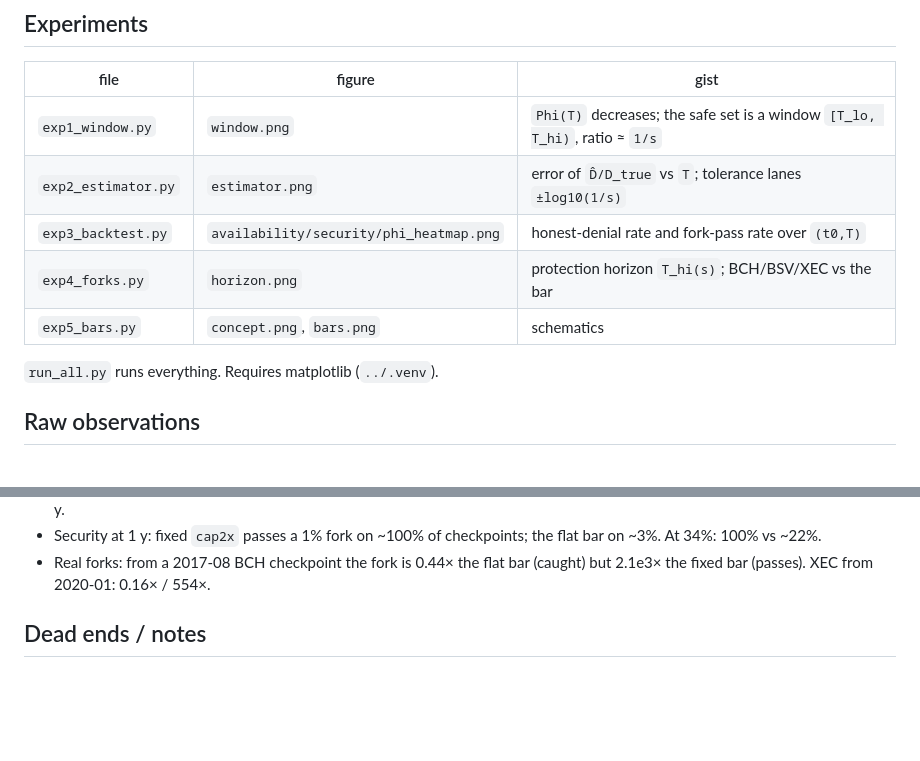
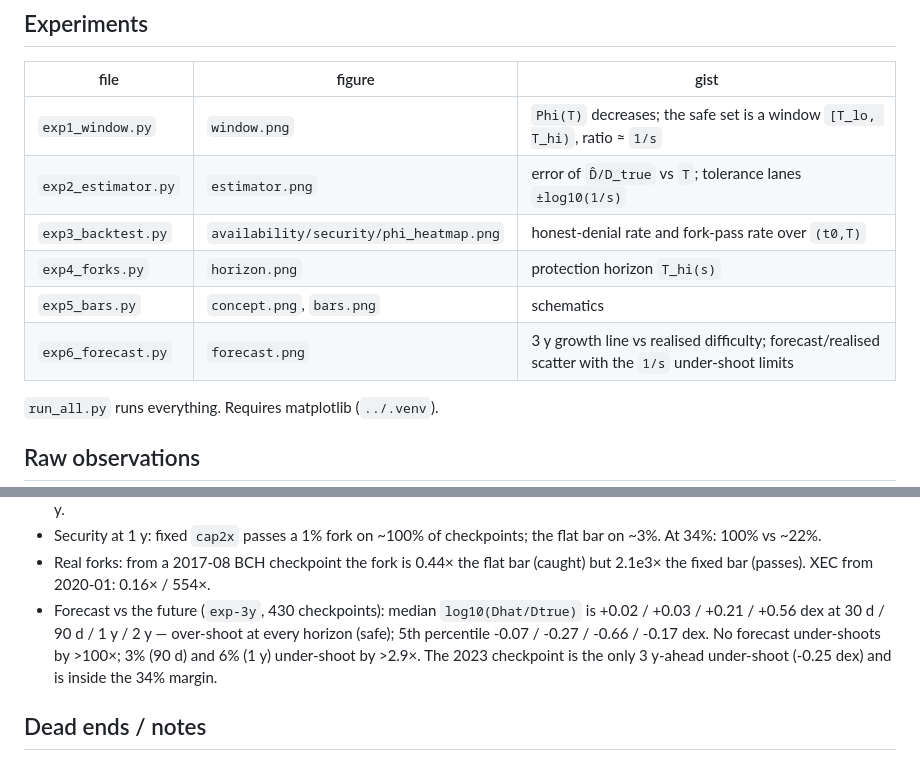
Before and after one commit to Nuhvi/partition-safe-ibd, a Markdown page: research/README.md, 2 parts joined by grey strips. GitHub-like rendering; blank space fills up the shorter version.

Commit message:
add forecast backtest

```diff
--- a/research/README.md
+++ b/research/README.md
@@ -33,8 +33,9 @@ is kept out iff `Phi > s`.
 | `exp1_window.py` | `window.png` | `Phi(T)` decreases; the safe set is a window `[T_lo, T_hi)`, ratio ≈ `1/s` |
 | `exp2_estimator.py` | `estimator.png` | error of `D̂/D_true` vs `T`; tolerance lanes `±log10(1/s)` |
 | `exp3_backtest.py` | `availability/security/phi_heatmap.png` | honest-denial rate and fork-pass rate over `(t0,T)` |
-| `exp4_forks.py` | `horizon.png` | protection horizon `T_hi(s)`; BCH/BSV/XEC vs the bar |
+| `exp4_forks.py` | `horizon.png` | protection horizon `T_hi(s)` |
 | `exp5_bars.py` | `concept.png`, `bars.png` | schematics |
+| `exp6_forecast.py` | `forecast.png` | 3 y growth line vs realised difficulty; forecast/realised scatter with the `1/s` under-shoot limits |
 
 `run_all.py` runs everything. Requires matplotlib (`../.venv`).
 
@@ -55,6 +56,12 @@ is kept out iff `Phi > s`.
   flat bar on ~3%. At 34%: 100% vs ~22%.
 * Real forks: from a 2017-08 BCH checkpoint the fork is 0.44× the flat bar
   (caught) but 2.1e3× the fixed bar (passes). XEC from 2020-01: 0.16× / 554×.
+* Forecast vs the future (`exp-3y`, 430 checkpoints): median
+  `log10(Dhat/Dtrue)` is +0.02 / +0.03 / +0.21 / +0.56 dex at 30 d / 90 d / 1 y /
+  2 y — over-shoot at every horizon (safe); 5th percentile -0.07 / -0.27 / -0.66 /
+  -0.17 dex. No forecast under-shoots by >100×; 3% (90 d) and 6% (1 y)
+  under-shoot by >2.9×. The 2023 checkpoint is the only 3 y-ahead under-shoot
+  (-0.25 dex) and is inside the 34% margin.
 
 ## Dead ends / notes
 
```
Also changed, not shown: README.md (+25 -22 lines), diagrams/forecast.png (added), research/figures/forecast.png (added), 2 other files.
